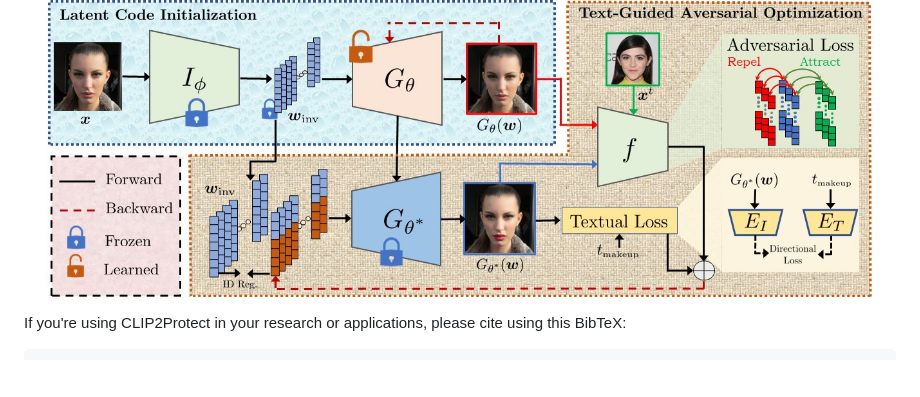
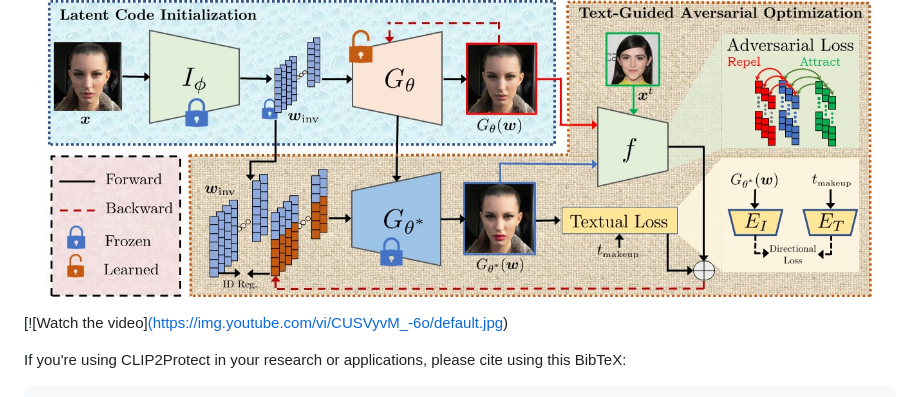
Before and after one commit to fahadshamshad/clip2protect_private, a Markdown page: README.md, the part around the change. GitHub-like rendering; blank space fills up the shorter version.

````diff
--- a/README.md
+++ b/README.md
@@ -69,6 +69,8 @@
   <img src="docs/static/images/pipeline_color.jpg" align="center" width="95%">
 </p>
 
+[![Watch the video][(https://img.youtube.com/vi/CUSVyvM_-6o/default.jpg)](https://youtu.be/CUSVyvM_-6o)
+
 
 If you're using CLIP2Protect in your research or applications, please cite using this BibTeX:
 ```bibtex
````
